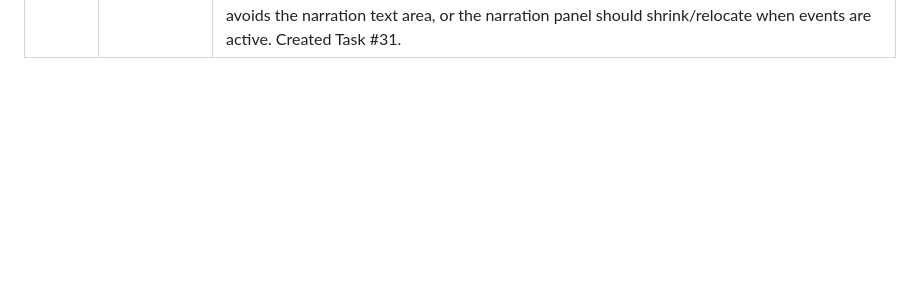
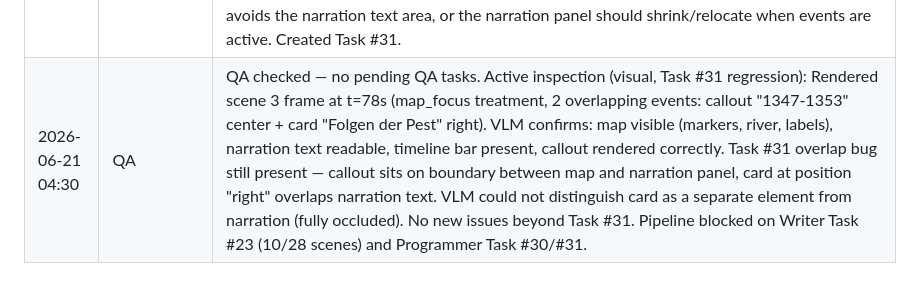
Before and after one commit to sudo-aza/swarmvid, a Markdown page: BLACKBOARD.md, the part around the change. Rendered like a GitHub page; blank space fills up the shorter version.

Commit message:
QA turn - 2026-06-21

```diff
--- a/BLACKBOARD.md
+++ b/BLACKBOARD.md
@@ -154,3 +154,4 @@ Build an automated video production pipeline where multiple AI agents collaborat
 | 2026-06-21 01:30 | QA | QA checked — no pending QA tasks. Active inspection (visual, Task #28 verification): VLM confirms secondary rivers (Weser/Aller) now visible alongside Leine, road connections between cities now discernible, all main elements intact. Task #28 alpha fix (70→130 rivers, 50→90 roads) is effective. No new issues. Pipeline blocked on Writer Task #23 (8/28 scenes, 7+ hours stagnant) and Task #30 (per-scene visual programming — large scope). |
 | 2026-06-21 02:30 | QA | QA checked — no pending QA tasks. Active inspection (repo integrity + narration progress): All 22 Python files parse cleanly (events.py new: 20 funcs, 2 classes). Writer progressed 8→10 scenes (70 segments, 230 sources, 62 facts, max 995 chars — all under 1024 TTS limit). Programmer started Task #30 with events engine (events.py, 539 lines). No issues found. |
 | 2026-06-21 03:30 | QA | QA checked — no pending QA tasks. Active inspection (visual, Task #30 events verification): Rendered scene 2 frame at t=5.5s with 2 active events (callout + card). VLM confirms both overlays present, readable, professional-looking, not placeholders. ISSUE: both events overlap/obscure the main narration text panel. The callout ("1150 — Erste Erwähnung als Honovere") and card ("Honovere" etymology box) both sit on top of the narration paragraph they're related to, making the base text partially unreadable. The events need positioning that avoids the narration text area, or the narration panel should shrink/relocate when events are active. Created Task #31. |
+| 2026-06-21 04:30 | QA | QA checked — no pending QA tasks. Active inspection (visual, Task #31 regression): Rendered scene 3 frame at t=78s (map_focus treatment, 2 overlapping events: callout "1347-1353" center + card "Folgen der Pest" right). VLM confirms: map visible (markers, river, labels), narration text readable, timeline bar present, callout rendered correctly. Task #31 overlap bug still present — callout sits on boundary between map and narration panel, card at position "right" overlaps narration text. VLM could not distinguish card as a separate element from narration (fully occluded). No new issues beyond Task #31. Pipeline blocked on Writer Task #23 (10/28 scenes) and Programmer Task #30/#31. |
```
